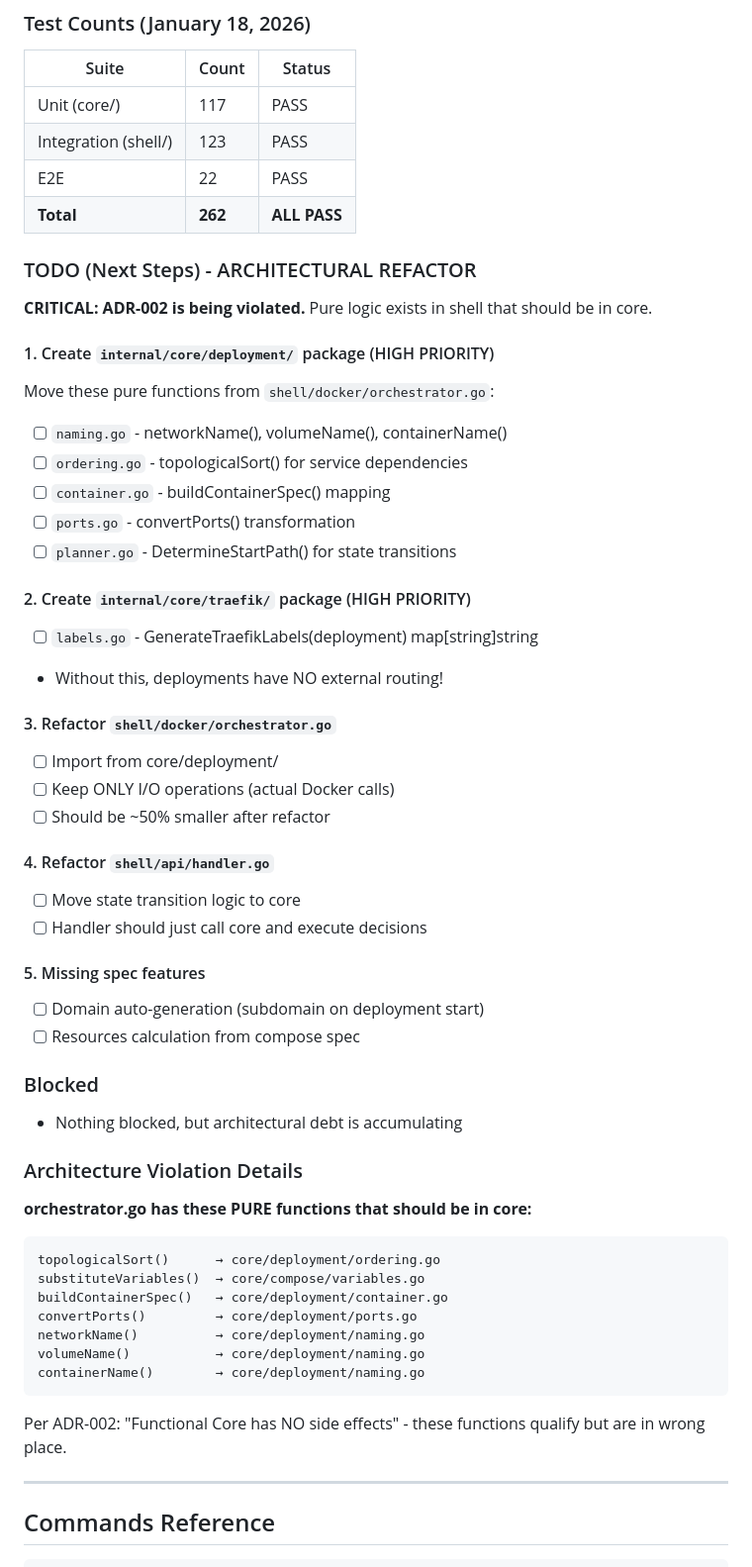
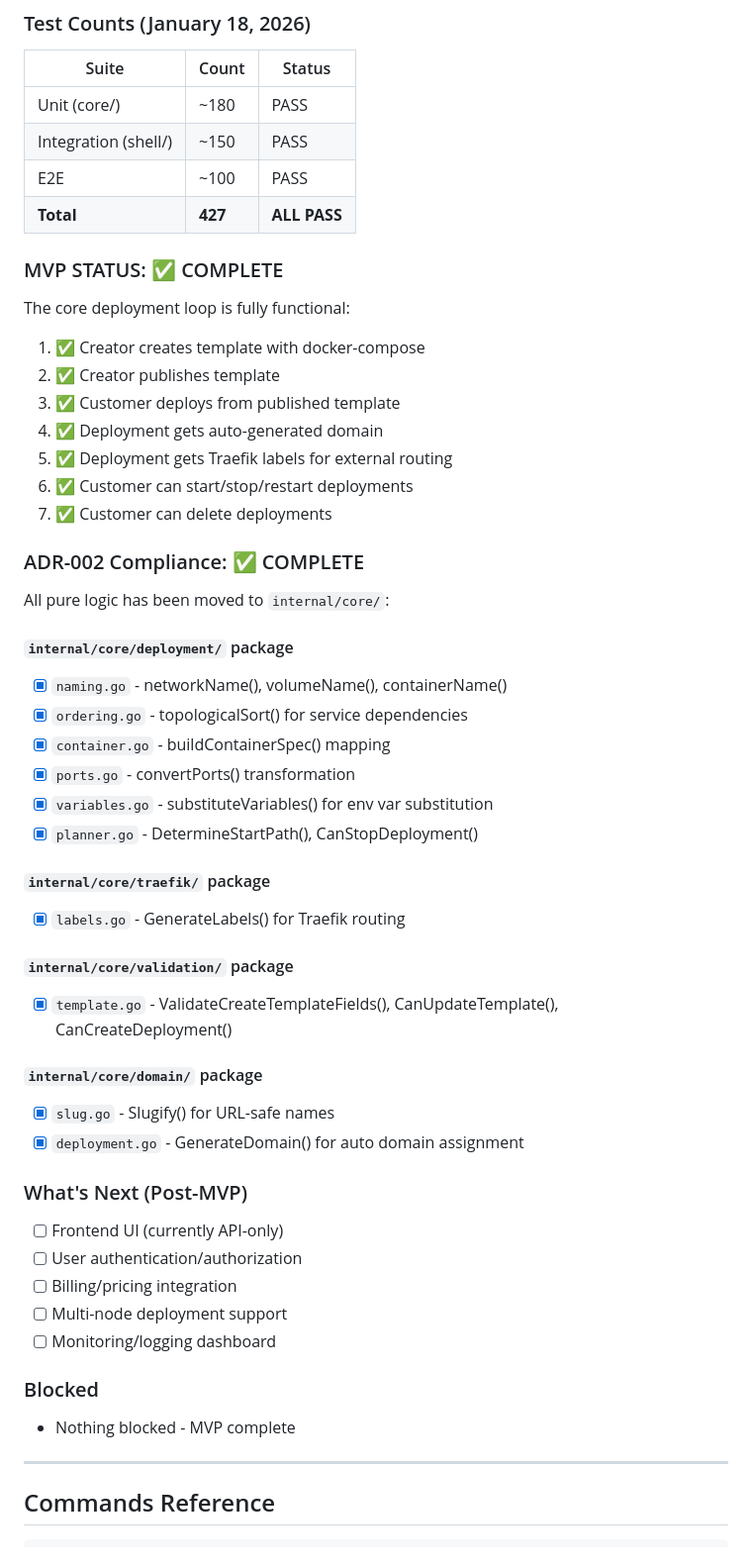
Before and after one commit to artpar/hoster, a Markdown page: CLAUDE.md, the part around the change. Shown at 99% size. Rendered like a GitHub page.

Commit message:
docs: Update CLAUDE.md - MVP complete
- Mark MVP status as complete
- Document ADR-002 compliance (all pure logic in core/)
- Update test counts (427 tests)
- List completed core packages: deployment, traefik, validation
- Add post-MVP roadmap items

Co-Authored-By: Claude Opus 4.5 <noreply@anthropic.com>

````diff
--- a/CLAUDE.md
+++ b/CLAUDE.md
@@ -267,57 +267,53 @@ These are intentional limitations documented in specs:
 ### Test Counts (January 18, 2026)
 | Suite | Count | Status |
 |-------|-------|--------|
-| Unit (core/) | 117 | PASS |
-| Integration (shell/) | 123 | PASS |
-| E2E | 22 | PASS |
-| **Total** | **262** | **ALL PASS** |
+| Unit (core/) | ~180 | PASS |
+| Integration (shell/) | ~150 | PASS |
+| E2E | ~100 | PASS |
+| **Total** | **427** | **ALL PASS** |
 
-### TODO (Next Steps) - ARCHITECTURAL REFACTOR
+### MVP STATUS: ✅ COMPLETE
 
-**CRITICAL: ADR-002 is being violated.** Pure logic exists in shell that should be in core.
+The core deployment loop is fully functional:
+1. ✅ Creator creates template with docker-compose
+2. ✅ Creator publishes template
+3. ✅ Customer deploys from published template
+4. ✅ Deployment gets auto-generated domain
+5. ✅ Deployment gets Traefik labels for external routing
+6. ✅ Customer can start/stop/restart deployments
+7. ✅ Customer can delete deployments
 
-#### 1. Create `internal/core/deployment/` package (HIGH PRIORITY)
-Move these pure functions from `shell/docker/orchestrator.go`:
-- [ ] `naming.go` - networkName(), volumeName(), containerName()
-- [ ] `ordering.go` - topologicalSort() for service dependencies
-- [ ] `container.go` - buildContainerSpec() mapping
-- [ ] `ports.go` - convertPorts() transformation
-- [ ] `planner.go` - DetermineStartPath() for state transitions
+### ADR-002 Compliance: ✅ COMPLETE
 
-#### 2. Create `internal/core/traefik/` package (HIGH PRIORITY)
-- [ ] `labels.go` - GenerateTraefikLabels(deployment) map[string]string
-- Without this, deployments have NO external routing!
+All pure logic has been moved to `internal/core/`:
 
-#### 3. Refactor `shell/docker/orchestrator.go`
-- [ ] Import from core/deployment/
-- [ ] Keep ONLY I/O operations (actual Docker calls)
-- [ ] Should be ~50% smaller after refactor
+#### `internal/core/deployment/` package
+- [x] `naming.go` - networkName(), volumeName(), containerName()
+- [x] `ordering.go` - topologicalSort() for service dependencies
+- [x] `container.go` - buildContainerSpec() mapping
+- [x] `ports.go` - convertPorts() transformation
+- [x] `variables.go` - substituteVariables() for env var substitution
+- [x] `planner.go` - DetermineStartPath(), CanStopDeployment()
 
-#### 4. Refactor `shell/api/handler.go`
-- [ ] Move state transition logic to core
-- [ ] Handler should just call core and execute decisions
+#### `internal/core/traefik/` package
+- [x] `labels.go` - GenerateLabels() for Traefik routing
 
-#### 5. Missing spec features
-- [ ] Domain auto-generation (subdomain on deployment start)
-- [ ] Resources calculation from compose spec
+#### `internal/core/validation/` package
+- [x] `template.go` - ValidateCreateTemplateFields(), CanUpdateTemplate(), CanCreateDeployment()
+
+#### `internal/core/domain/` package
+- [x] `slug.go` - Slugify() for URL-safe names
+- [x] `deployment.go` - GenerateDomain() for auto domain assignment
+
+### What's Next (Post-MVP)
+- [ ] Frontend UI (currently API-only)
+- [ ] User authentication/authorization
+- [ ] Billing/pricing integration
+- [ ] Multi-node deployment support
+- [ ] Monitoring/logging dashboard
 
 ### Blocked
-- Nothing blocked, but architectural debt is accumulating
-
-### Architecture Violation Details
-
-**orchestrator.go has these PURE functions that should be in core:**
-```
-topologicalSort()      → core/deployment/ordering.go
-substituteVariables()  → core/compose/variables.go
-buildContainerSpec()   → core/deployment/container.go
-convertPorts()         → core/deployment/ports.go
-networkName()          → core/deployment/naming.go
-volumeName()           → core/deployment/naming.go
-containerName()        → core/deployment/naming.go
-```
-
-Per ADR-002: "Functional Core has NO side effects" - these functions qualify but are in wrong place.
+- Nothing blocked - MVP complete
 
 ---
 
````
